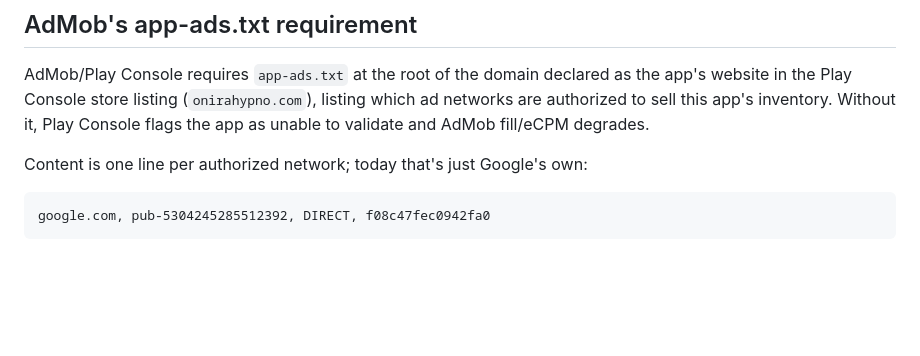
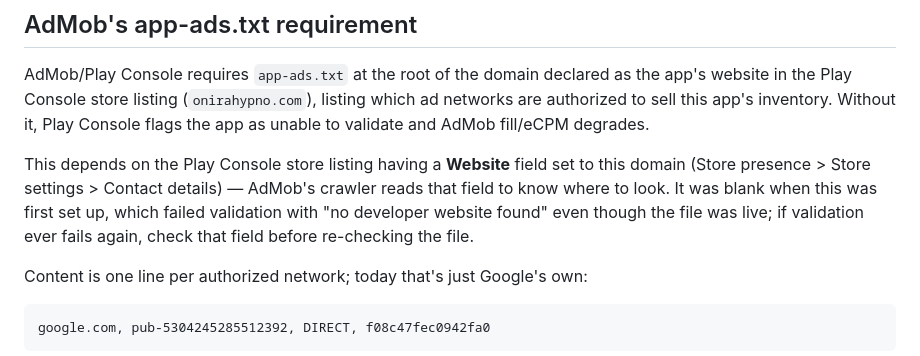
Before and after one commit to cfournel/mindease-privacy-policy, a Markdown page: README.md, the part around the change. GitHub-like rendering; blank space fills up the shorter version.

Commit message:
docs: note Play Console Website field as an app-ads.txt dependency
The actual blocker hit during setup wasn't the file itself but a blank
Website field on the Play Store listing, which AdMob's crawler reads
to find the domain. Documented so a future validation failure gets
checked in the right place first.

Co-Authored-By: Claude Sonnet 5 <noreply@anthropic.com>
Claude-Session: https://claude.ai/code/session_01DBsUpVnsj9bTXeYo5KKafu

```diff
--- a/README.md
+++ b/README.md
@@ -21,6 +21,12 @@ AdMob/Play Console requires `app-ads.txt` at the root of the domain declared as
 app's website in the Play Console store listing (`onirahypno.com`), listing which ad
 networks are authorized to sell this app's inventory. Without it, Play Console flags
 the app as unable to validate and AdMob fill/eCPM degrades.
+
+This depends on the Play Console store listing having a **Website** field set to
+this domain (Store presence > Store settings > Contact details) — AdMob's crawler
+reads that field to know where to look. It was blank when this was first set up,
+which failed validation with "no developer website found" even though the file was
+live; if validation ever fails again, check that field before re-checking the file.
 
 Content is one line per authorized network; today that's just Google's own:
 
```
